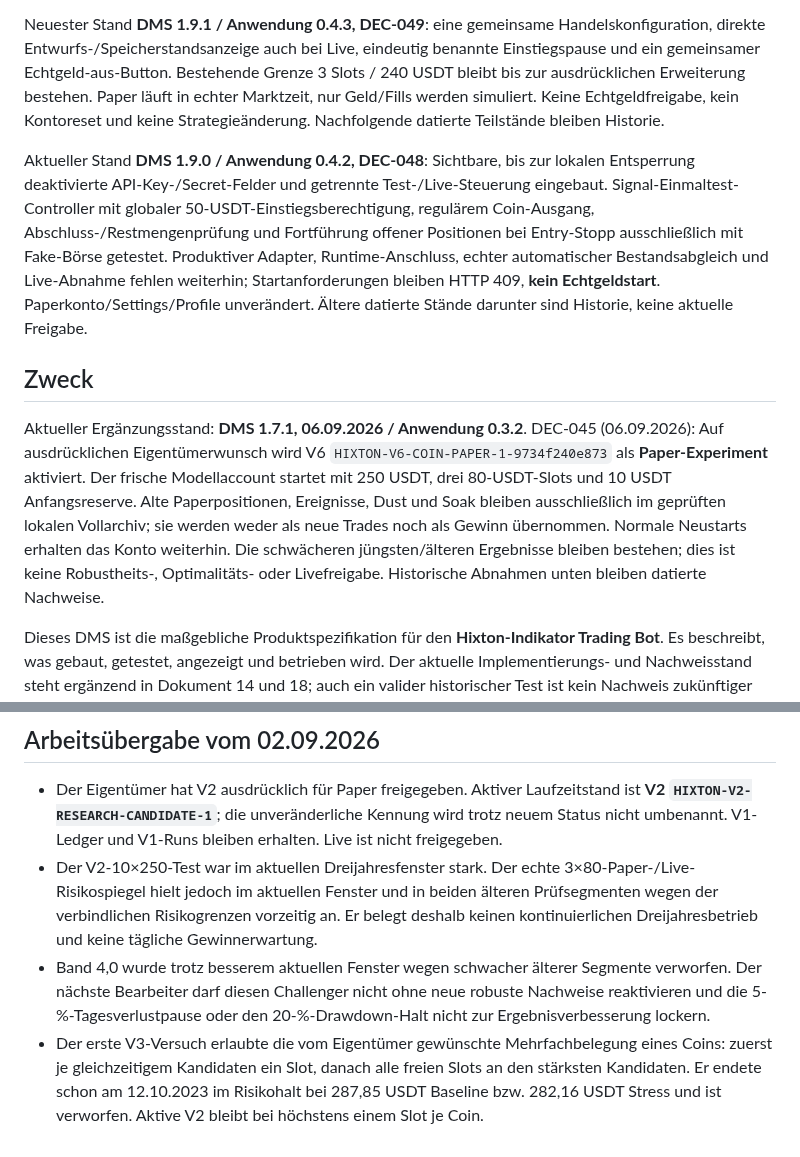
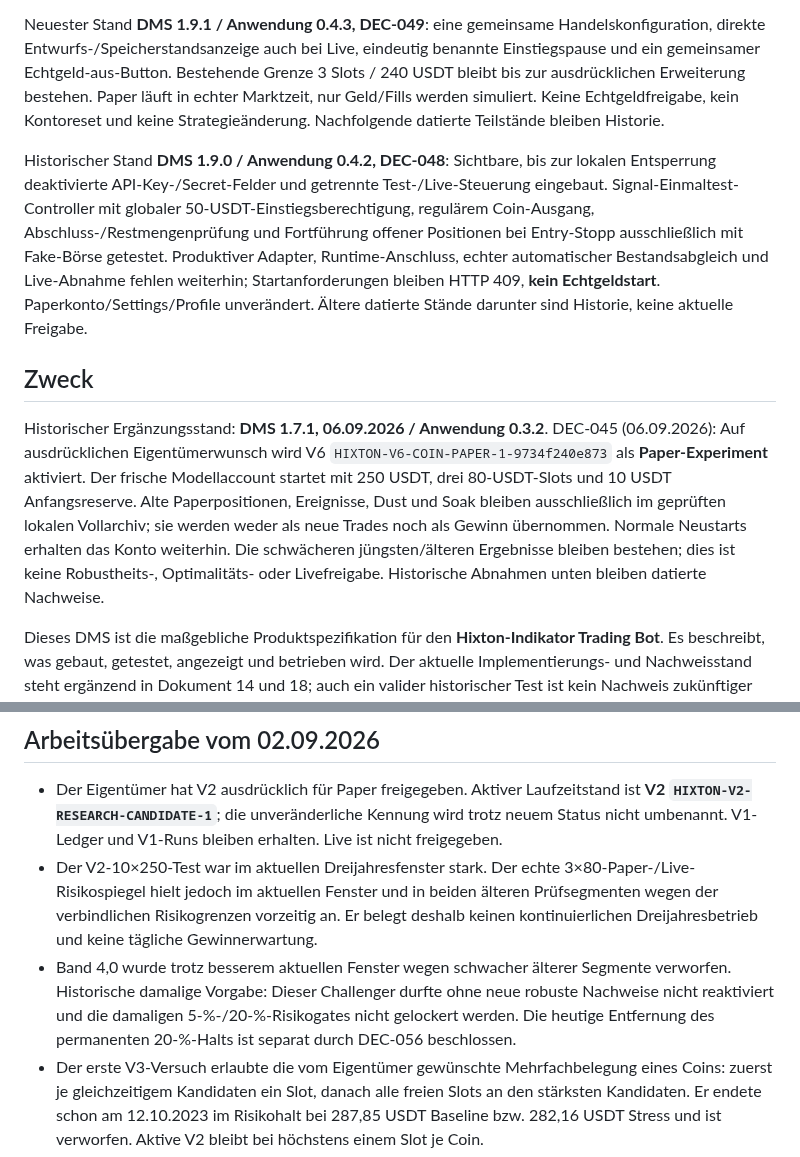
Before and after one commit to 127027/Der-Hixton-von-GPT, a Markdown page: DMS/00_DOKUMENTENLENKUNG_UND_START.md, 2 parts joined by grey strips. Drawn GitHub-style.

Commit message:
docs: mark superseded DMS start states historical

```diff
--- a/DMS/00_DOKUMENTENLENKUNG_UND_START.md
+++ b/DMS/00_DOKUMENTENLENKUNG_UND_START.md
@@ -32,11 +32,11 @@ Eigentümer wählt Positionsbudget über 1–10 Slots × USDT je Trade ohne fest
 
 Neuester Stand **DMS 1.9.1 / Anwendung 0.4.3, DEC-049**: eine gemeinsame Handelskonfiguration, direkte Entwurfs-/Speicherstandsanzeige auch bei Live, eindeutig benannte Einstiegspause und ein gemeinsamer Echtgeld-aus-Button. Bestehende Grenze 3 Slots / 240 USDT bleibt bis zur ausdrücklichen Erweiterung bestehen. Paper läuft in echter Marktzeit, nur Geld/Fills werden simuliert. Keine Echtgeldfreigabe, kein Kontoreset und keine Strategieänderung. Nachfolgende datierte Teilstände bleiben Historie.
 
-Aktueller Stand **DMS 1.9.0 / Anwendung 0.4.2, DEC-048**: Sichtbare, bis zur lokalen Entsperrung deaktivierte API-Key-/Secret-Felder und getrennte Test-/Live-Steuerung eingebaut. Signal-Einmaltest-Controller mit globaler 50-USDT-Einstiegsberechtigung, regulärem Coin-Ausgang, Abschluss-/Restmengenprüfung und Fortführung offener Positionen bei Entry-Stopp ausschließlich mit Fake-Börse getestet. Produktiver Adapter, Runtime-Anschluss, echter automatischer Bestandsabgleich und Live-Abnahme fehlen weiterhin; Startanforderungen bleiben HTTP 409, **kein Echtgeldstart**. Paperkonto/Settings/Profile unverändert. Ältere datierte Stände darunter sind Historie, keine aktuelle Freigabe.
+Historischer Stand **DMS 1.9.0 / Anwendung 0.4.2, DEC-048**: Sichtbare, bis zur lokalen Entsperrung deaktivierte API-Key-/Secret-Felder und getrennte Test-/Live-Steuerung eingebaut. Signal-Einmaltest-Controller mit globaler 50-USDT-Einstiegsberechtigung, regulärem Coin-Ausgang, Abschluss-/Restmengenprüfung und Fortführung offener Positionen bei Entry-Stopp ausschließlich mit Fake-Börse getestet. Produktiver Adapter, Runtime-Anschluss, echter automatischer Bestandsabgleich und Live-Abnahme fehlen weiterhin; Startanforderungen bleiben HTTP 409, **kein Echtgeldstart**. Paperkonto/Settings/Profile unverändert. Ältere datierte Stände darunter sind Historie, keine aktuelle Freigabe.
 
 ## Zweck
 
-Aktueller Ergänzungsstand: **DMS 1.7.1, 06.09.2026 / Anwendung 0.3.2**. DEC-045 (06.09.2026): Auf ausdrücklichen Eigentümerwunsch wird V6 `HIXTON-V6-COIN-PAPER-1-9734f240e873` als **Paper-Experiment** aktiviert. Der frische Modellaccount startet mit 250 USDT, drei 80-USDT-Slots und 10 USDT Anfangsreserve. Alte Paperpositionen, Ereignisse, Dust und Soak bleiben ausschließlich im geprüften lokalen Vollarchiv; sie werden weder als neue Trades noch als Gewinn übernommen. Normale Neustarts erhalten das Konto weiterhin. Die schwächeren jüngsten/älteren Ergebnisse bleiben bestehen; dies ist keine Robustheits-, Optimalitäts- oder Livefreigabe. Historische Abnahmen unten bleiben datierte Nachweise.
+Historischer Ergänzungsstand: **DMS 1.7.1, 06.09.2026 / Anwendung 0.3.2**. DEC-045 (06.09.2026): Auf ausdrücklichen Eigentümerwunsch wird V6 `HIXTON-V6-COIN-PAPER-1-9734f240e873` als **Paper-Experiment** aktiviert. Der frische Modellaccount startet mit 250 USDT, drei 80-USDT-Slots und 10 USDT Anfangsreserve. Alte Paperpositionen, Ereignisse, Dust und Soak bleiben ausschließlich im geprüften lokalen Vollarchiv; sie werden weder als neue Trades noch als Gewinn übernommen. Normale Neustarts erhalten das Konto weiterhin. Die schwächeren jüngsten/älteren Ergebnisse bleiben bestehen; dies ist keine Robustheits-, Optimalitäts- oder Livefreigabe. Historische Abnahmen unten bleiben datierte Nachweise.
 
 Dieses DMS ist die maßgebliche Produktspezifikation für den **Hixton-Indikator Trading Bot**. Es beschreibt, was gebaut, getestet, angezeigt und betrieben wird. Der aktuelle Implementierungs- und Nachweisstand steht ergänzend in Dokument 14 und 18; auch ein valider historischer Test ist kein Nachweis zukünftiger Profitabilität.
 
@@ -82,7 +82,7 @@ Aktueller Paketstatus: **DMS V1.7; V6 aktives Paper-Experiment, V2 vorherige Ref
 
 - Der Eigentümer hat V2 ausdrücklich für Paper freigegeben. Aktiver Laufzeitstand ist **V2 `HIXTON-V2-RESEARCH-CANDIDATE-1`**; die unveränderliche Kennung wird trotz neuem Status nicht umbenannt. V1-Ledger und V1-Runs bleiben erhalten. Live ist nicht freigegeben.
 - Der V2-10×250-Test war im aktuellen Dreijahresfenster stark. Der echte 3×80-Paper-/Live-Risikospiegel hielt jedoch im aktuellen Fenster und in beiden älteren Prüfsegmenten wegen der verbindlichen Risikogrenzen vorzeitig an. Er belegt deshalb keinen kontinuierlichen Dreijahresbetrieb und keine tägliche Gewinnerwartung.
-- Band 4,0 wurde trotz besserem aktuellen Fenster wegen schwacher älterer Segmente verworfen. Der nächste Bearbeiter darf diesen Challenger nicht ohne neue robuste Nachweise reaktivieren und die 5-%-Tagesverlustpause oder den 20-%-Drawdown-Halt nicht zur Ergebnisverbesserung lockern.
+- Band 4,0 wurde trotz besserem aktuellen Fenster wegen schwacher älterer Segmente verworfen. Historische damalige Vorgabe: Dieser Challenger durfte ohne neue robuste Nachweise nicht reaktiviert und die damaligen 5-%-/20-%-Risikogates nicht gelockert werden. Die heutige Entfernung des permanenten 20-%-Halts ist separat durch DEC-056 beschlossen.
 - Der erste V3-Versuch erlaubte die vom Eigentümer gewünschte Mehrfachbelegung eines Coins: zuerst je gleichzeitigem Kandidaten ein Slot, danach alle freien Slots an den stärksten Kandidaten. Er endete schon am 12.10.2023 im Risikohalt bei 287,85 USDT Baseline bzw. 282,16 USDT Stress und ist verworfen. Aktive V2 bleibt bei höchstens einem Slot je Coin.
 - Grundprinzip: Die bestbelegte zulässige Version wird nach explizitem, protokolliertem Wechsel für Paper übernommen. Ein einzelner Spitzenwert genügt nicht; Kosten-Stress, Altfenster, Risikospiegel und Reproduzierbarkeit bleiben Pflicht. Live benötigt immer eine eigene Freigabe.
 - Abgenommener Stand nach dem Betriebswechsel: 68 grüne Python-Tests, Ruff, mypy, TypeScript und Produktionsbuild bestanden. Die lokale V2-UI wurde nach dem Neustart sichtbar geprüft; alle 50 Kombinationen aus zehn Coins und fünf Chartzeiträumen lieferten Daten, Coin-/Zeitraumwechsel und Signal-/Paper-Fill-Daten funktionierten und die Browserkonsole blieb ohne Warnung oder Fehler.
```
